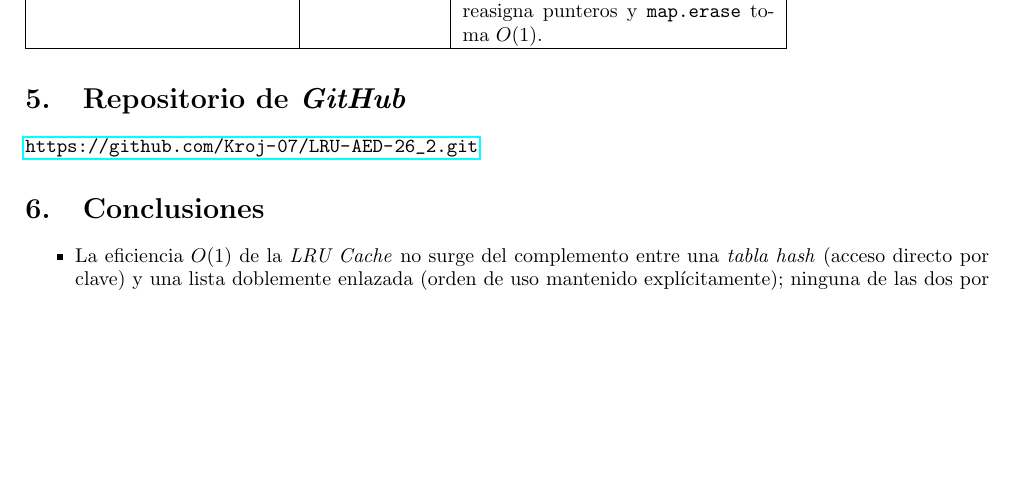
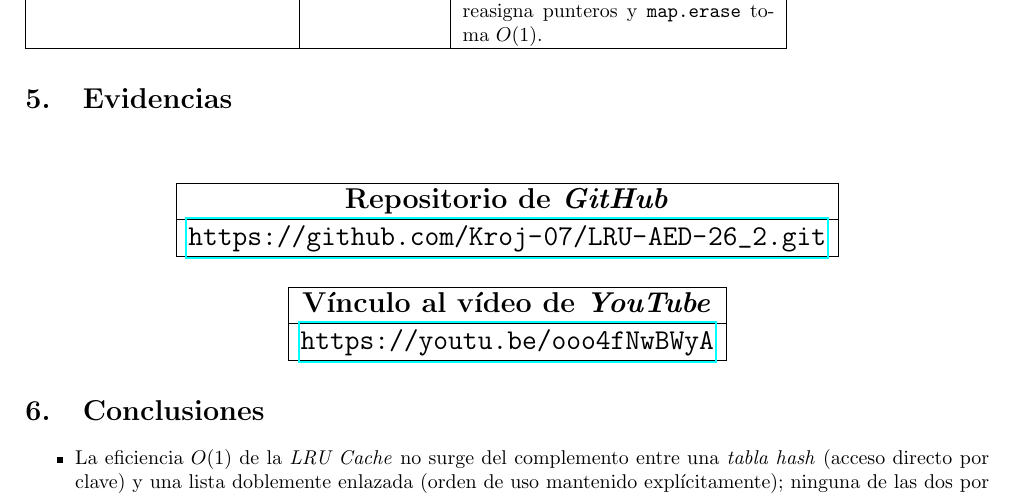
Before and after one commit to Kroj-07/LRU-AED-26_2, a LaTeX document (informe/main.tex): part of page 3 of 3, cut so that both start at the same text, the shorter picture padded with empty space. Compiled offline with pdfLaTeX.

Commit message:
Update main.tex

```diff
--- a/informe/main.tex
+++ b/informe/main.tex
@@ -125,9 +125,26 @@
         \end{tabular}
     \end{table}
 
-\section{Repositorio de \textit{GitHub}}
+\section{Evidencias}
 
-\url{https://github.com/Kroj-07/LRU-AED-26_2.git}
+\begin{table}[H]
+        \centering
+
+        \Large \\ [1em]
+
+        \begin{tabular}{|c|}
+            \hline \textbf{Repositorio de \textit{GitHub}} \\
+            \hline \url{https://github.com/Kroj-07/LRU-AED-26_2.git} \\ \hline
+        \end{tabular}
+
+            \\[1em]
+
+        \begin{tabular}{|c|}
+            \hline \textbf{Vínculo al vídeo de \textit{YouTube}} \\
+            \hline \url{https://youtu.be/ooo4fNwBWyA} \\ \hline
+        \end{tabular}
+
+    \end{table}
 
 \section{Conclusiones}
 
```
